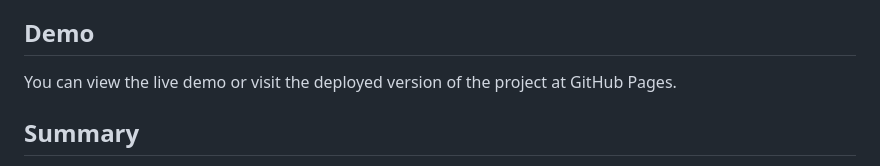
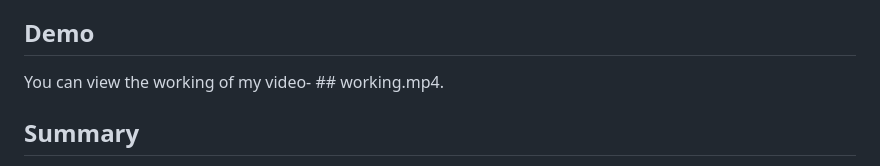
Before and after one commit to msoni6620/Django-Authentication-Admin-Access-Project, a Markdown page: README.md, the part around the change. Rendered like a GitHub page.

```diff
--- a/README.md
+++ b/README.md
@@ -63,7 +63,7 @@ For any questions or feedback, you can reach me at:
 
 ## Demo
 
-You can view the live demo or visit the deployed version of the project at GitHub Pages.
+You can view the working of my video- ## working.mp4.
 
 ## Summary
 
```
